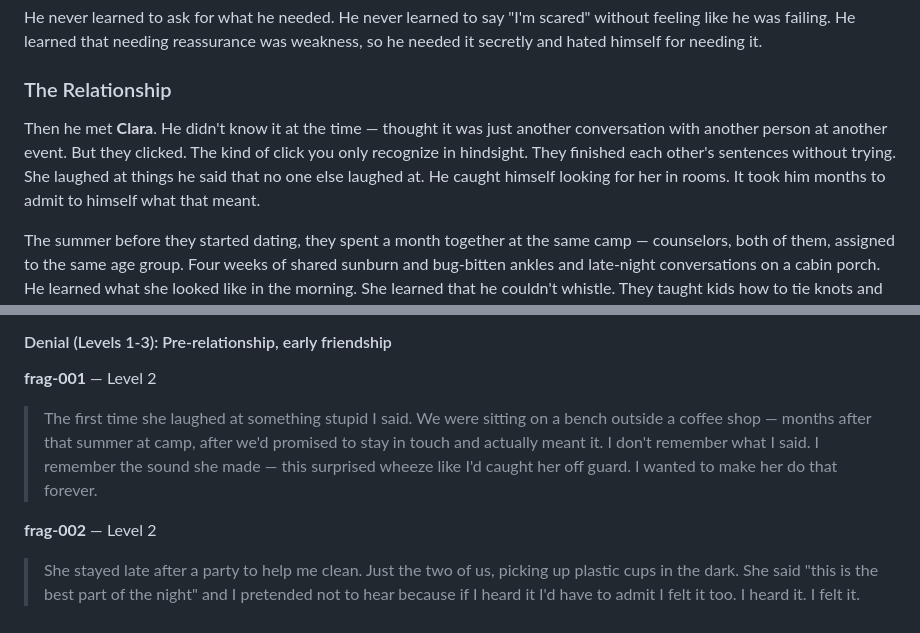
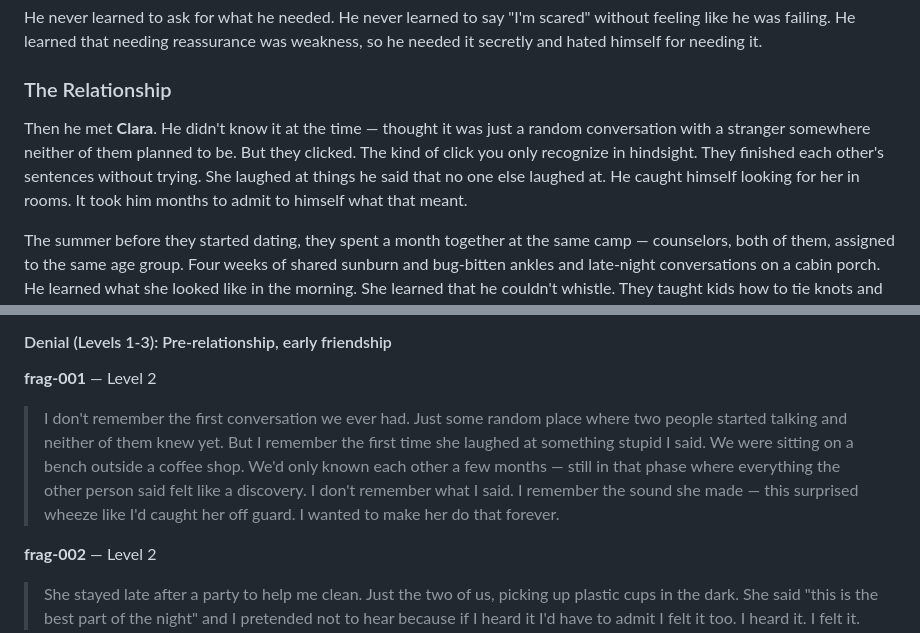
Before and after one commit to ThatXliner/coredumped, a Markdown page: level-design.md, 2 parts joined by grey strips. GitHub-like rendering.

```diff
--- a/level-design.md
+++ b/level-design.md
@@ -48,7 +48,7 @@ He never learned to ask for what he needed. He never learned to say "I'm scared"
 
 ### The Relationship
 
-Then he met **Clara**. He didn't know it at the time — thought it was just another conversation with another person at another event. But they clicked. The kind of click you only recognize in hindsight. They finished each other's sentences without trying. She laughed at things he said that no one else laughed at. He caught himself looking for her in rooms. It took him months to admit to himself what that meant.
+Then he met **Clara**. He didn't know it at the time — thought it was just a random conversation with a stranger somewhere neither of them planned to be. But they clicked. The kind of click you only recognize in hindsight. They finished each other's sentences without trying. She laughed at things he said that no one else laughed at. He caught himself looking for her in rooms. It took him months to admit to himself what that meant.
 
 The summer before they started dating, they spent a month together at the same camp — counselors, both of them, assigned to the same age group. Four weeks of shared sunburn and bug-bitten ankles and late-night conversations on a cabin porch. He learned what she looked like in the morning. She learned that he couldn't whistle. They taught kids how to tie knots and paddle straight. When the month ended, they hugged goodbye and said they should keep in touch, meaning it for once.
 
@@ -103,7 +103,7 @@ The fragment IDs (`frag-001` through `frag-033`) are sequential by story chronol
 #### Denial (Levels 1-3): Pre-relationship, early friendship
 
 **frag-001** — Level 2
-> The first time she laughed at something stupid I said. We were sitting on a bench outside a coffee shop — months after that summer at camp, after we'd promised to stay in touch and actually meant it. I don't remember what I said. I remember the sound she made — this surprised wheeze like I'd caught her off guard. I wanted to make her do that forever.
+> I don't remember the first conversation we ever had. Just some random place where two people started talking and neither of them knew yet. But I remember the first time she laughed at something stupid I said. We were sitting on a bench outside a coffee shop. We'd only known each other a few months — still in that phase where everything the other person said felt like a discovery. I don't remember what I said. I remember the sound she made — this surprised wheeze like I'd caught her off guard. I wanted to make her do that forever.
 
 **frag-002** — Level 2
 > She stayed late after a party to help me clean. Just the two of us, picking up plastic cups in the dark. She said "this is the best part of the night" and I pretended not to hear because if I heard it I'd have to admit I felt it too. I heard it. I felt it.
```
